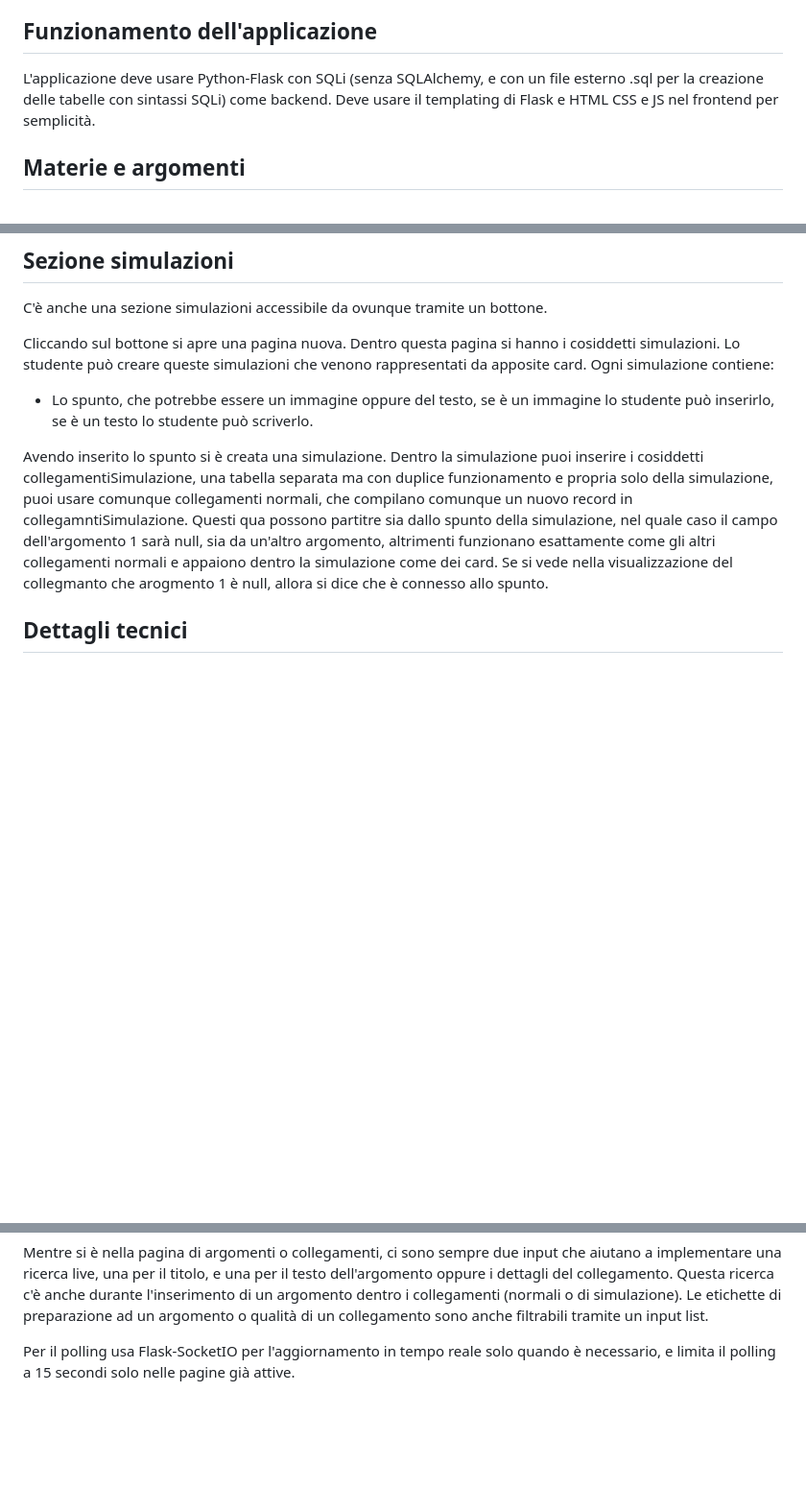
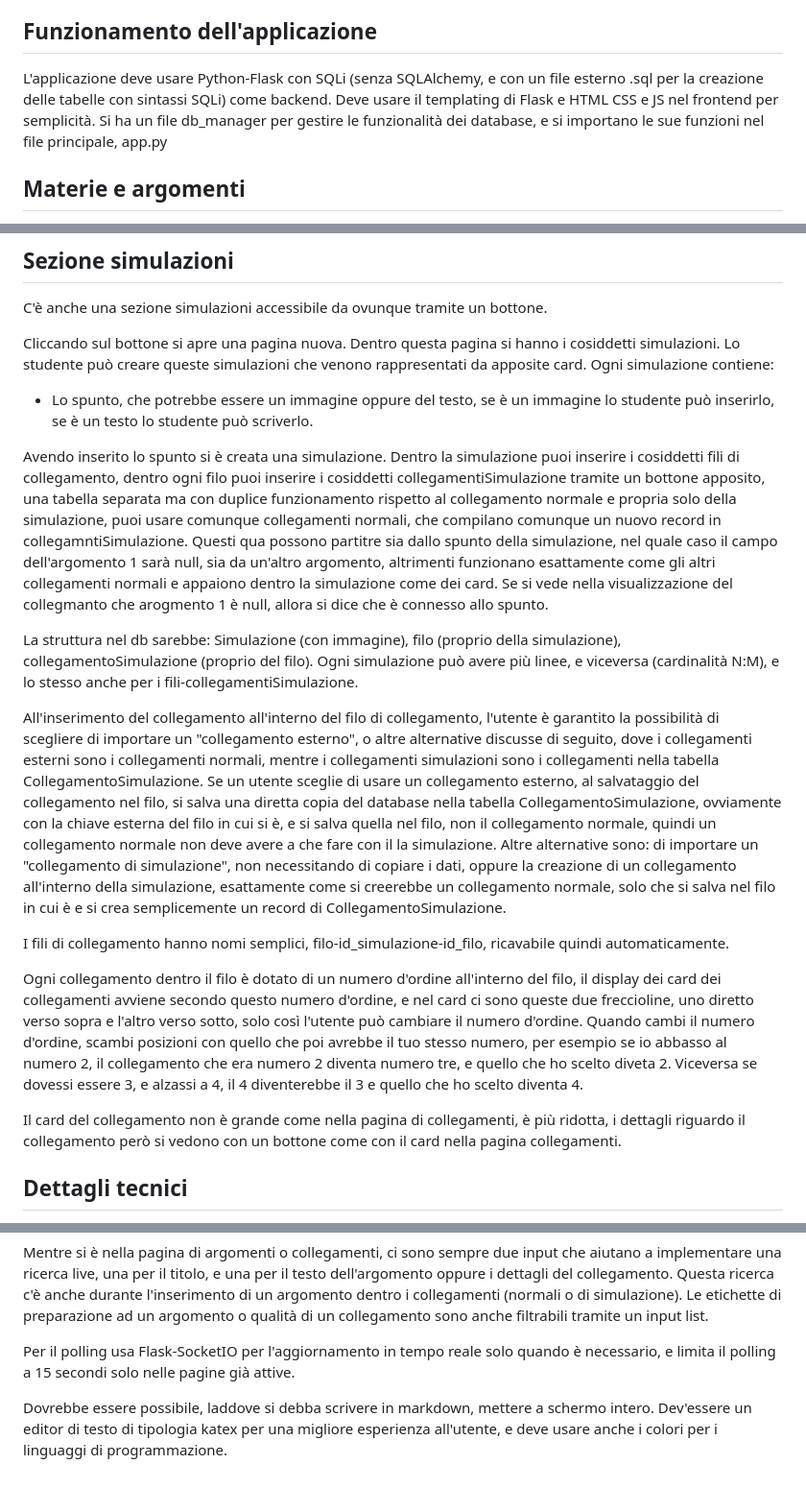
Before and after one commit to MustafaRuby/Connect-Study, a Markdown page: ConnectStudy.md, 3 parts joined by grey strips. Shown at 96% size. Rendered like a GitHub page; blank space fills up the shorter version.

```diff
--- a/ConnectStudy.md
+++ b/ConnectStudy.md
@@ -7,7 +7,7 @@ L'idea è di fare un'applicazione che mi permetta di studiare per la fase orale
 
 ## Funzionamento dell'applicazione
 
-L'applicazione deve usare Python-Flask con SQLi (senza SQLAlchemy, e con un file esterno .sql per la creazione delle tabelle con sintassi SQLi) come backend. Deve usare il templating di Flask e HTML CSS e JS nel frontend per semplicità.
+L'applicazione deve usare Python-Flask con SQLi (senza SQLAlchemy, e con un file esterno .sql per la creazione delle tabelle con sintassi SQLi) come backend. Deve usare il templating di Flask e HTML CSS e JS nel frontend per semplicità. Si ha un file db_manager per gestire le funzionalità dei database, e si importano le sue funzioni nel file principale, app.py
 
 ## Materie e argomenti
 
@@ -39,7 +39,17 @@ C'è anche una sezione simulazioni accessibile da ovunque tramite un bottone.
 Cliccando sul bottone si apre una pagina nuova. Dentro questa pagina si hanno i cosiddetti simulazioni. Lo studente può creare queste simulazioni che venono rappresentati da apposite card. Ogni simulazione contiene:
 - Lo spunto, che potrebbe essere un immagine oppure del testo, se è un immagine lo studente può inserirlo, se è un testo lo studente può scriverlo.
 
-Avendo inserito lo spunto si è creata una simulazione. Dentro la simulazione puoi inserire i cosiddetti collegamentiSimulazione, una tabella separata ma con duplice funzionamento e propria solo della simulazione, puoi usare comunque collegamenti normali, che compilano comunque un nuovo record in collegamntiSimulazione. Questi qua possono partitre sia dallo spunto della simulazione, nel quale caso il campo dell'argomento 1 sarà null, sia da un'altro argomento, altrimenti funzionano esattamente come gli altri collegamenti normali e appaiono dentro la simulazione come dei card. Se si vede nella visualizzazione del collegmanto che arogmento 1 è null, allora si dice che è connesso allo spunto.
+Avendo inserito lo spunto si è creata una simulazione. Dentro la simulazione puoi inserire i cosiddetti fili di collegamento, dentro ogni filo puoi inserire i cosiddetti collegamentiSimulazione tramite un bottone apposito, una tabella separata ma con duplice funzionamento rispetto al collegamento normale e propria solo della simulazione, puoi usare comunque collegamenti normali, che compilano comunque un nuovo record in collegamntiSimulazione. Questi qua possono partitre sia dallo spunto della simulazione, nel quale caso il campo dell'argomento 1 sarà null, sia da un'altro argomento, altrimenti funzionano esattamente come gli altri collegamenti normali e appaiono dentro la simulazione come dei card. Se si vede nella visualizzazione del collegmanto che arogmento 1 è null, allora si dice che è connesso allo spunto.
+
+La struttura nel db sarebbe: Simulazione (con immagine), filo (proprio della simulazione), collegamentoSimulazione (proprio del filo). Ogni simulazione può avere più linee, e viceversa (cardinalità N:M), e lo stesso anche per i fili-collegamentiSimulazione.
+
+All'inserimento del collegamento all'interno del filo di collegamento, l'utente è garantito la possibilità di scegliere di importare un "collegamento esterno", o altre alternative discusse di seguito, dove i collegamenti esterni sono i collegamenti normali, mentre i collegamenti simulazioni sono i collegamenti nella tabella CollegamentoSimulazione. Se un utente sceglie di usare un collegamento esterno, al salvataggio del collegamento nel filo, si salva una diretta copia del database nella tabella CollegamentoSimulazione, ovviamente con la chiave esterna del filo in cui si è, e si salva quella nel filo, non il collegamento normale, quindi un collegamento normale non deve avere a che fare con il la simulazione. Altre alternative sono: di importare un "collegamento di simulazione", non necessitando di copiare i dati, oppure la creazione di un collegamento all'interno della simulazione, esattamente come si creerebbe un collegamento normale, solo che si salva nel filo in cui è e si crea semplicemente un record di CollegamentoSimulazione.
+
+I fili di collegamento hanno nomi semplici, filo-id_simulazione-id_filo, ricavabile quindi automaticamente.
+
+Ogni collegamento dentro il filo è dotato di un numero d'ordine all'interno del filo, il display dei card dei collegamenti avviene secondo questo numero d'ordine, e nel card ci sono queste due freccioline, uno diretto verso sopra e l'altro verso sotto, solo così l'utente può cambiare il numero d'ordine. Quando cambi il numero d'ordine, scambi posizioni con quello che poi avrebbe il tuo stesso numero, per esempio se io abbasso al numero 2, il collegamento che era numero 2 diventa numero tre, e quello che ho scelto diveta 2. Viceversa se dovessi essere 3, e alzassi a 4, il 4 diventerebbe il 3 e quello che ho scelto diventa 4.
+
+Il card del collegamento non è grande come nella pagina di collegamenti, è più ridotta, i dettagli riguardo il collegamento però si vedono con un bottone come con il card nella pagina collegamenti.
 
 ## Dettagli tecnici
 
@@ -52,3 +62,5 @@ C'è una cartella static che contiene altre cartelle per le immagini. Le immagin
 Mentre si è nella pagina di argomenti o collegamenti, ci sono sempre due input che aiutano a implementare una ricerca live, una per il titolo, e una per il testo dell'argomento oppure i dettagli del collegamento. Questa ricerca c'è anche durante l'inserimento di un argomento dentro i collegamenti (normali o di simulazione). Le etichette di preparazione ad un argomento o qualità di un collegamento sono anche filtrabili tramite un input list.
 
 Per il polling usa Flask-SocketIO per l'aggiornamento in tempo reale solo quando è necessario, e limita il polling a 15 secondi solo nelle pagine già attive.
+
+Dovrebbe essere possibile, laddove si debba scrivere in markdown, mettere a schermo intero. Dev'essere un editor di testo di tipologia katex per una migliore esperienza all'utente, e deve usare anche i colori per i linguaggi di programmazione.
```
